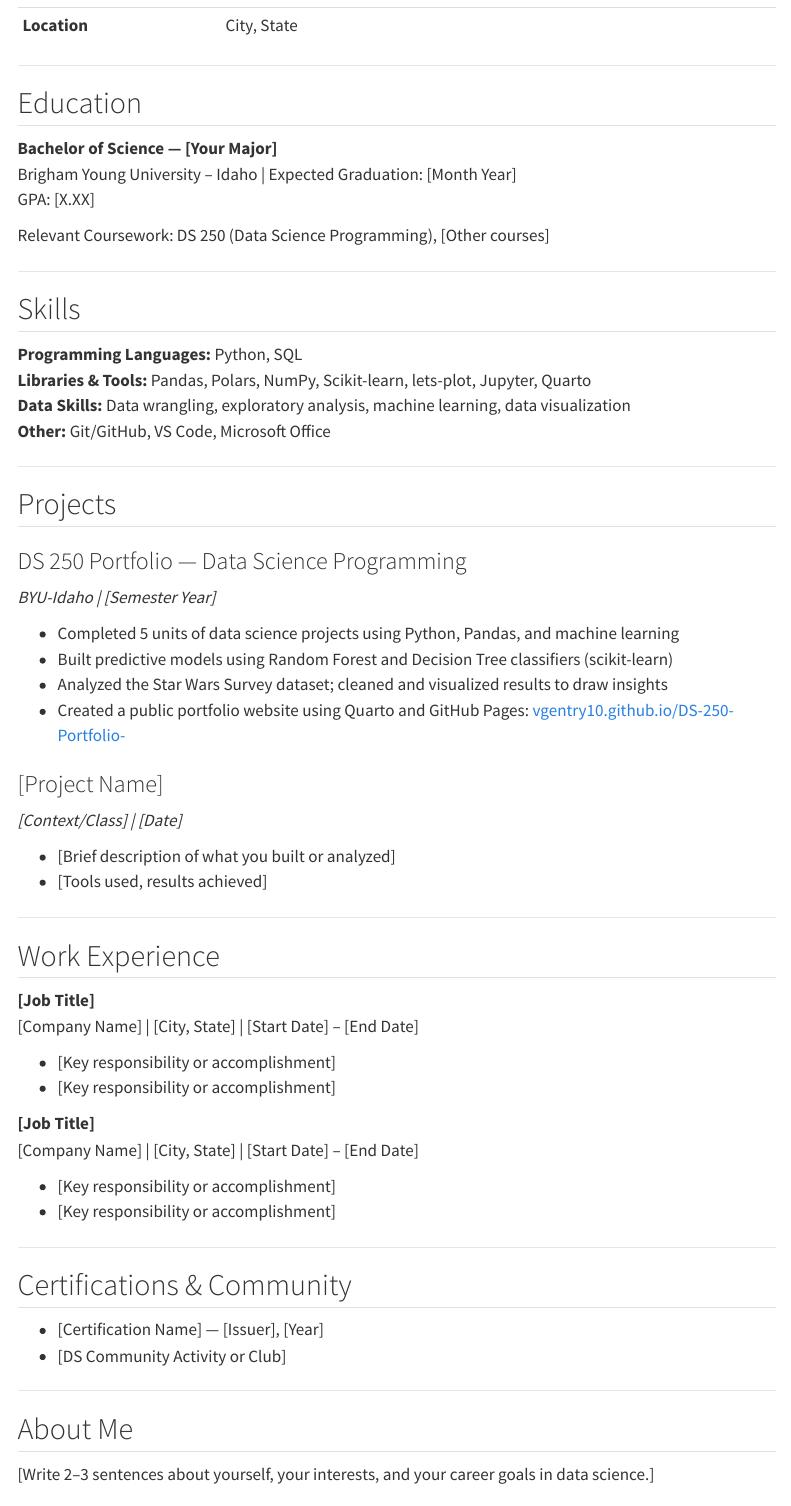
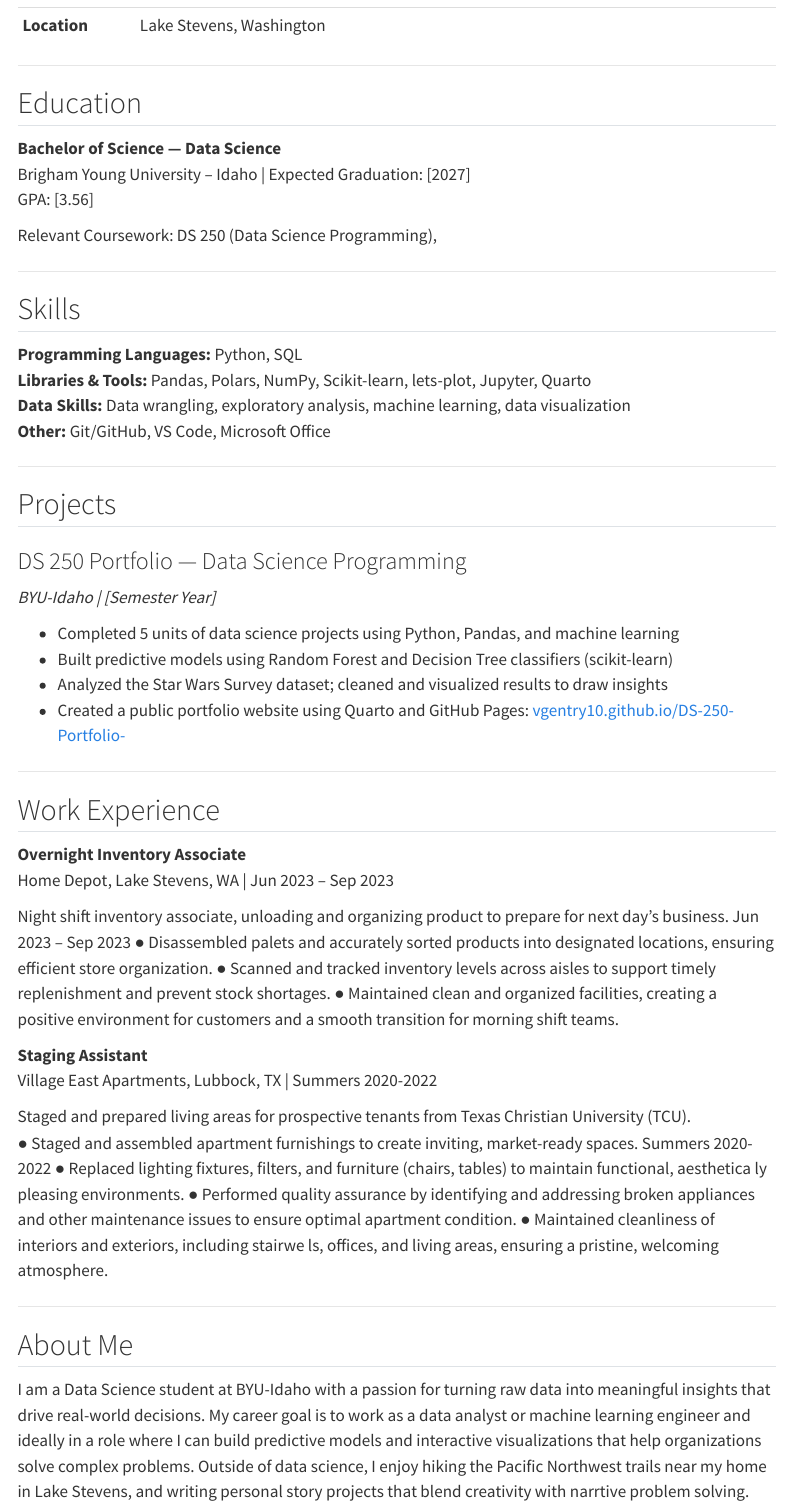
Before and after one commit to Vgentry10/DS-250-Portfolio-, a Quarto document (resume.qmd): the page in a window 1100 px wide, from 260 px down. Rendered offline with R 4.5, knitr and Pandoc in place of Quarto, with nearby package versions; menus at the side of the page are left out.

Commit message:
resume update

```diff
--- a/resume.qmd
+++ b/resume.qmd
@@ -19,15 +19,15 @@ format:
 | **GitHub** | github.com/Vgentry10 |
-| **Location** | City, State |
+| **Location** | Lake Stevens, Washington |
 
 ---
 
 ## Education
 
-**Bachelor of Science — [Your Major]**
-Brigham Young University – Idaho | Expected Graduation: [Month Year]
-GPA: [X.XX]
+**Bachelor of Science — Data Science**
+Brigham Young University – Idaho | Expected Graduation: [2027]
+GPA: [3.56]
 
-Relevant Coursework: DS 250 (Data Science Programming), [Other courses]
+Relevant Coursework: DS 250 (Data Science Programming),
 
 ---
 
@@ -50,37 +50,34 @@ Relevant Coursework: DS 250 (Data Science Programming), [Other courses]
 - Analyzed the Star Wars Survey dataset; cleaned and visualized results to draw insights
 - Created a public portfolio website using Quarto and GitHub Pages: [vgentry10.github.io/DS-250-Portfolio-](https://vgentry10.github.io/DS-250-Portfolio-/)
 
-### [Project Name]
-*[Context/Class] | [Date]*
-
-- [Brief description of what you built or analyzed]
-- [Tools used, results achieved]
-
 ---
 
 ## Work Experience
 
-**[Job Title]**
-[Company Name] | [City, State] | [Start Date] – [End Date]
+**Overnight Inventory Associate**
+Home Depot, Lake Stevens, WA | Jun 2023 – Sep 2023
 
-- [Key responsibility or accomplishment]
-- [Key responsibility or accomplishment]
+Night shift inventory associate, unloading and organizing product to prepare for next day's business.
+Jun 2023 – Sep 2023
+● Disassembled palets and accurately sorted products into designated locations, ensuring efficient store organization.
+● Scanned and tracked inventory levels across aisles to support timely replenishment and prevent stock shortages.
+● Maintained clean and organized facilities, creating a positive environment for customers and a smooth transition for morning shift
+teams.
 
-**[Job Title]**
-[Company Name] | [City, State] | [Start Date] – [End Date]
+**Staging Assistant**
+Village East Apartments, Lubbock, TX  | Summers 2020-2022
 
-- [Key responsibility or accomplishment]
-- [Key responsibility or accomplishment]
-
----
-
-## Certifications & Community
-
-- [Certification Name] — [Issuer], [Year]
-- [DS Community Activity or Club]
+Staged and prepared living areas for prospective tenants from Texas Christian University (TCU).
+● Staged and assembled apartment furnishings to create inviting, market-ready spaces.
+Summers 2020-2022
+● Replaced lighting fixtures, filters, and furniture (chairs, tables) to maintain functional, aesthetica ly pleasing environments.
+● Performed quality assurance by identifying and addressing broken appliances and other maintenance issues to ensure optimal
+apartment condition.
+● Maintained cleanliness of interiors and exteriors, including stairwe ls, offices, and living areas, ensuring a pristine, welcoming
+atmosphere.
 
 ---
 
 ## About Me
 
-[Write 2–3 sentences about yourself, your interests, and your career goals in data science.]
+I am a Data Science student at BYU-Idaho with a passion for turning raw data into meaningful insights that drive real-world decisions. My career goal is to work as a data analyst or machine learning engineer and ideally in a role where I can build predictive models and interactive visualizations that help organizations solve complex problems. Outside of data science, I enjoy hiking the Pacific Northwest trails near my home in Lake Stevens, and writing personal story projects that blend creativity with narrtive problem solving.
```
Also changed, not shown: docs/search.json, resume.qmd (4 more changed lines), 1 other file.
